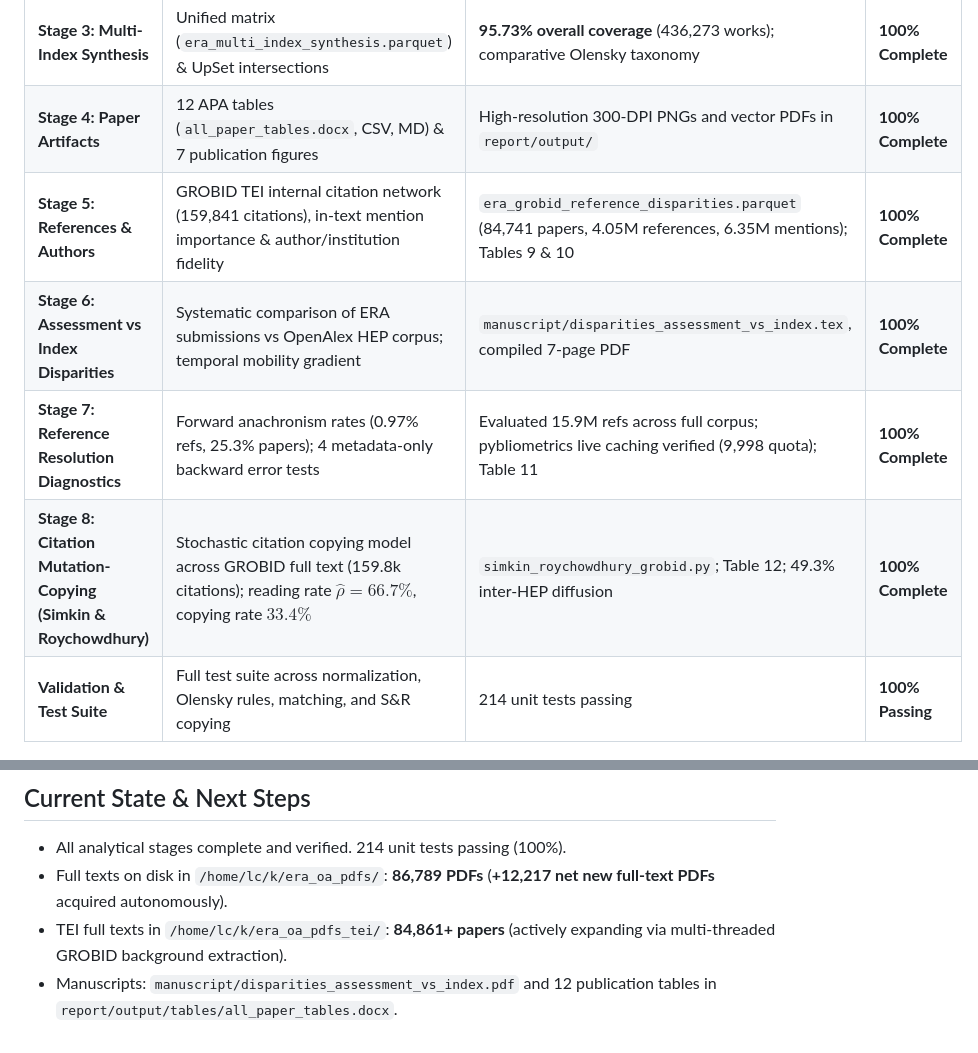
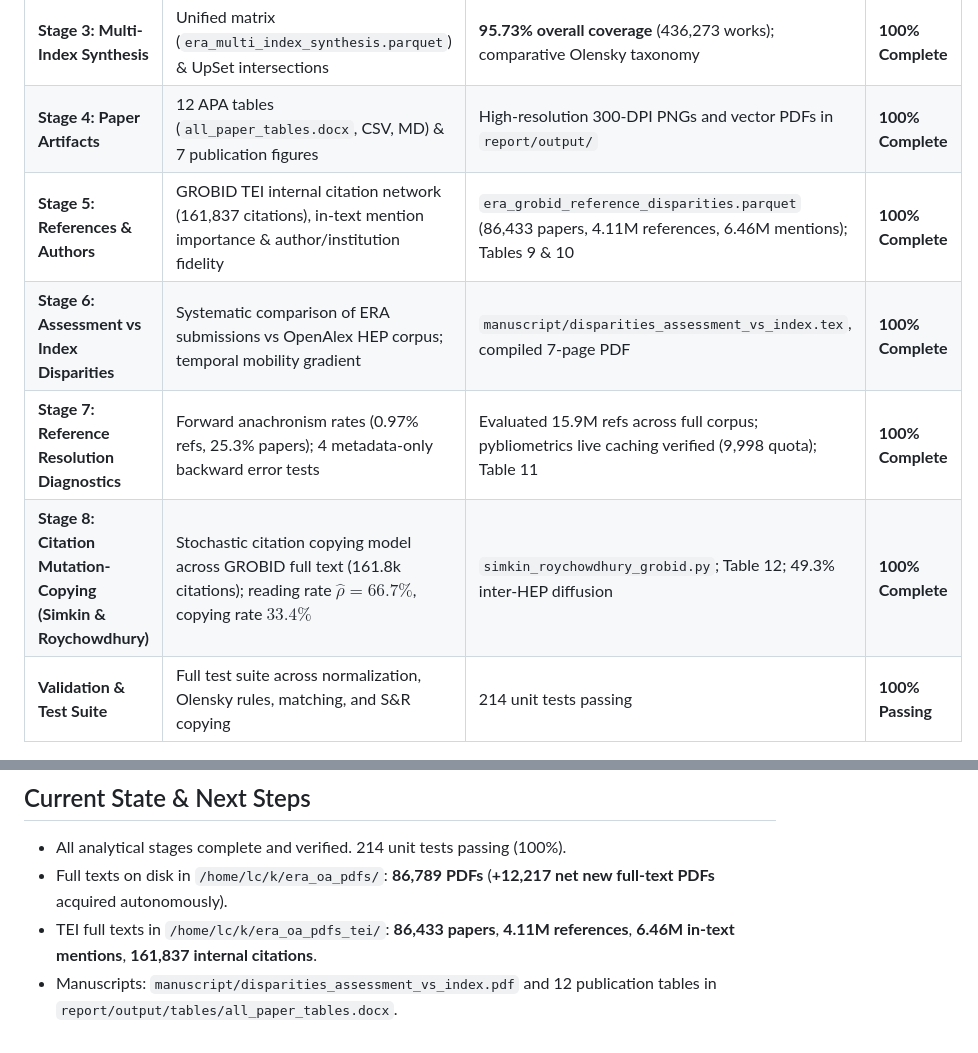
Before and after one commit to LarryCram/Bibliometric_disparities, a Markdown page: PROJECT_STATUS.md, 2 parts joined by grey strips. Rendered like a GitHub page.

Commit message:
docs: update PROJECT_STATUS with 86.4k TEIs, 4.11M references, and 161.8k internal citations

```diff
--- a/PROJECT_STATUS.md
+++ b/PROJECT_STATUS.md
@@ -14,10 +14,10 @@ This document tracks pipeline milestones, architectural decisions, and artifact
 | **Stage 2C: Trove Linkage** | 2-tier ISBN and title query matching across National Library catalog | 36,614 works; 87.8% of books, 61.0% of book chapters, 50–74% NTROs | **100% Complete** |
 | **Stage 3: Multi-Index Synthesis** | Unified matrix (`era_multi_index_synthesis.parquet`) & UpSet intersections | **95.73% overall coverage** (436,273 works); comparative Olensky taxonomy | **100% Complete** |
 | **Stage 4: Paper Artifacts** | 12 APA tables (`all_paper_tables.docx`, CSV, MD) & 7 publication figures | High-resolution 300-DPI PNGs and vector PDFs in `report/output/` | **100% Complete** |
-| **Stage 5: References & Authors** | GROBID TEI internal citation network (159,841 citations), in-text mention importance & author/institution fidelity | `era_grobid_reference_disparities.parquet` (84,741 papers, 4.05M references, 6.35M mentions); Tables 9 & 10 | **100% Complete** |
+| **Stage 5: References & Authors** | GROBID TEI internal citation network (161,837 citations), in-text mention importance & author/institution fidelity | `era_grobid_reference_disparities.parquet` (86,433 papers, 4.11M references, 6.46M mentions); Tables 9 & 10 | **100% Complete** |
 | **Stage 6: Assessment vs Index Disparities** | Systematic comparison of ERA submissions vs OpenAlex HEP corpus; temporal mobility gradient | `manuscript/disparities_assessment_vs_index.tex`, compiled 7-page PDF | **100% Complete** |
 | **Stage 7: Reference Resolution Diagnostics** | Forward anachronism rates (0.97% refs, 25.3% papers); 4 metadata-only backward error tests | Evaluated 15.9M refs across full corpus; pybliometrics live caching verified (9,998 quota); Table 11 | **100% Complete** |
-| **Stage 8: Citation Mutation-Copying (Simkin & Roychowdhury)** | Stochastic citation copying model across GROBID full text (159.8k citations); reading rate $\hat{\rho} = 66.7\%$, copying rate $33.4\%$ | `simkin_roychowdhury_grobid.py`; Table 12; 49.3% inter-HEP diffusion | **100% Complete** |
+| **Stage 8: Citation Mutation-Copying (Simkin & Roychowdhury)** | Stochastic citation copying model across GROBID full text (161.8k citations); reading rate $\hat{\rho} = 66.7\%$, copying rate $33.4\%$ | `simkin_roychowdhury_grobid.py`; Table 12; 49.3% inter-HEP diffusion | **100% Complete** |
 | **Validation & Test Suite** | Full test suite across normalization, Olensky rules, matching, and S&R copying | 214 unit tests passing | **100% Passing** |
 
 ## Completed Milestones
@@ -222,5 +222,5 @@ This document tracks pipeline milestones, architectural decisions, and artifact
 ## Current State & Next Steps
 - All analytical stages complete and verified. 214 unit tests passing (100%).
 - Full texts on disk in `/home/lc/k/era_oa_pdfs/`: **86,789 PDFs** (**+12,217 net new full-text PDFs** acquired autonomously).
-- TEI full texts in `/home/lc/k/era_oa_pdfs_tei/`: **84,861+ papers** (actively expanding via multi-threaded GROBID background extraction).
+- TEI full texts in `/home/lc/k/era_oa_pdfs_tei/`: **86,433 papers**, **4.11M references**, **6.46M in-text mentions**, **161,837 internal citations**.
 - Manuscripts: `manuscript/disparities_assessment_vs_index.pdf` and 12 publication tables in `report/output/tables/all_paper_tables.docx`.
```
